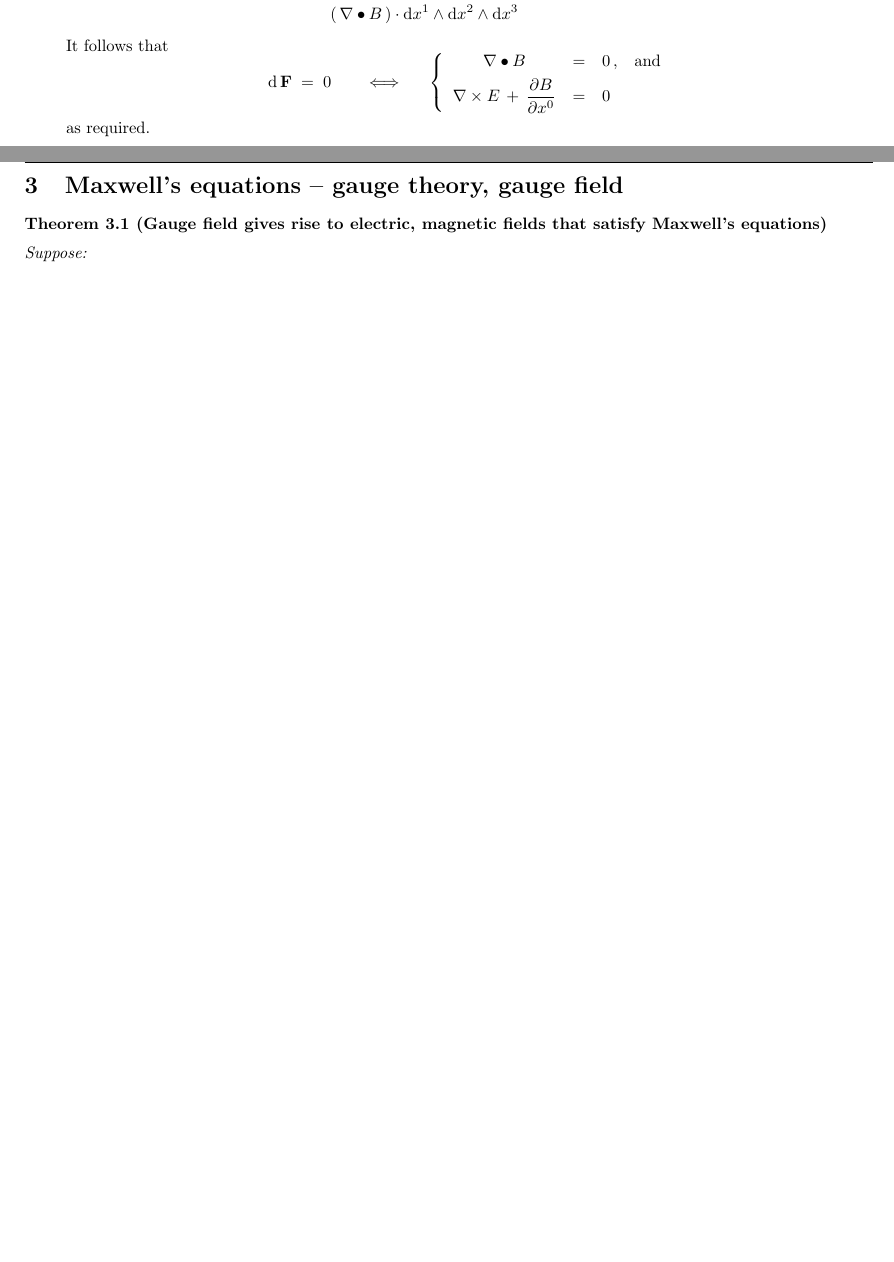
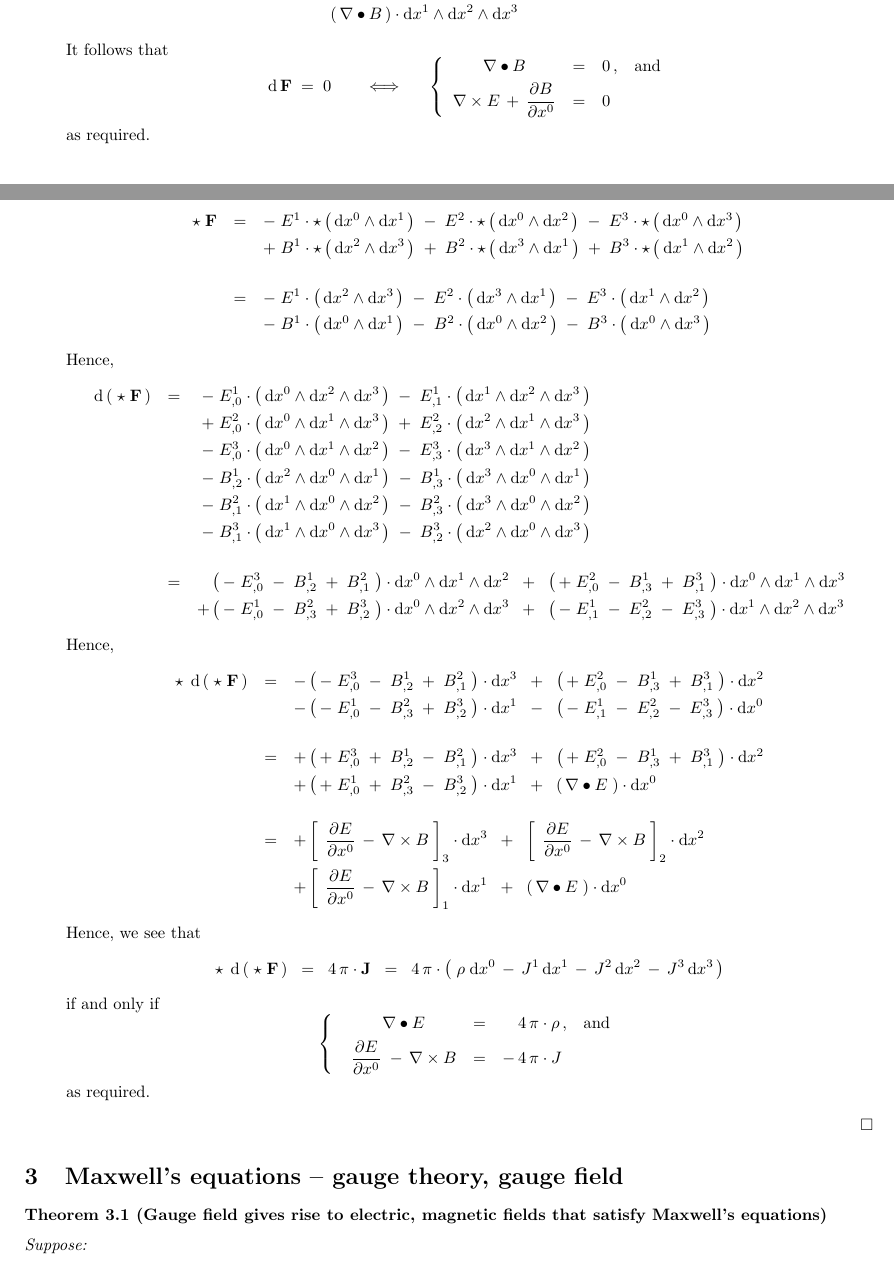
Before and after one commit to paradisepilot/mathematics, a LaTeX document (study-notes/mathematical-physics/electromagnetism/electromagnetism-studyNotes.tex, which reads study-notes/mathematical-physics/electromagnetism/z-Maxwells-equations-differential-forms.tex): two parts of pages 3 and 4 of 8 before the commit and two parts of pages 3 and 4 of 9 after it, joined at a grey line, cut so that both start at the same text, the shorter picture padded with empty space. Compiled offline with pdfLaTeX.

Commit message:
updated: z-Maxwells-equations-differential-forms.tex

```diff
--- a/study-notes/mathematical-physics/electromagnetism/z-Maxwells-equations-differential-forms.tex
+++ b/study-notes/mathematical-physics/electromagnetism/z-Maxwells-equations-differential-forms.tex
@@ -221,6 +221,168 @@ Then,
 	\end{equation*}
 	as required.
 \item
+	\begin{eqnarray*}
+	\star\;\mathbf{F}
+	& = &
+		  - \; E^{1} \cdot\star\left(\,\d x^{0} \wedge \d x^{1}\,\right)
+		\; - \; E^{2} \cdot\star\left(\,\d x^{0} \wedge \d x^{2}\,\right)
+		\; - \; E^{3} \cdot\star\left(\,\d x^{0} \wedge \d x^{3}\,\right)
+	\\
+	&&
+		  +\; B^{1} \cdot\star\left(\,\d x^{2} \wedge \d x^{3}\,\right)
+		\;+\; B^{2} \cdot\star\left(\,\d x^{3} \wedge \d x^{1}\,\right)
+		\;+\; B^{3} \cdot\star\left(\,\d x^{1} \wedge \d x^{2}\,\right)
+	\\ \\
+	& = &
+		   - \; E^{1} \cdot\left(\,\d x^{2} \wedge \d x^{3}\,\right)
+		\; - \; E^{2} \cdot\left(\,\d x^{3} \wedge \d x^{1}\,\right)
+		\; - \; E^{3} \cdot\left(\,\d x^{1} \wedge \d x^{2}\,\right)
+	\\
+	&&
+		  -\; B^{1} \cdot\left(\,\d x^{0} \wedge \d x^{1}\,\right)
+		\;-\; B^{2} \cdot\left(\,\d x^{0} \wedge \d x^{2}\,\right)
+		\;-\; B^{3} \cdot\left(\,\d x^{0} \wedge \d x^{3}\,\right)
+	\end{eqnarray*}
+	Hence,
+	\begin{eqnarray*}
+	\d\left(\;\star\;\mathbf{F}\,\right)
+	& = &
+		\; - \; E^{1}_{,0} \cdot\left(\,\d x^ {0} \wedge \d x^{2} \wedge \d x^{3}\,\right)
+		\; - \; E^{1}_{,1} \cdot\left(\,\d x^ {1} \wedge \d x^{2} \wedge \d x^{3}\,\right)
+	\\
+	&&
+		\; + \; E^{2}_{,0} \cdot\left(\,\d x^{0} \wedge \d x^{1} \wedge \d x^{3}\,\right)
+		\; + \; E^{2}_{,2} \cdot\left(\,\d x^{2} \wedge \d x^{1} \wedge \d x^{3}\,\right)
+	\\
+	&&
+		\; - \; E^{3}_{,0} \cdot\left(\,\d x^{0} \wedge \d x^{1} \wedge \d x^{2}\,\right)
+		\; - \; E^{3}_{,3} \cdot\left(\,\d x^{3} \wedge \d x^{1} \wedge \d x^{2}\,\right)
+	\\
+	&&
+		\; - \; B^{1}_{,2} \cdot\left(\,\d x^{2} \wedge \d x^{0} \wedge \d x^{1}\,\right)
+		\; - \; B^{1}_{,3} \cdot\left(\,\d x^{3} \wedge \d x^{0} \wedge \d x^{1}\,\right)
+	\\
+	&&
+		\; - \; B^{2}_{,1} \cdot\left(\,\d x^{1} \wedge \d x^{0} \wedge \d x^{2}\,\right)
+		\; - \; B^{2}_{,3} \cdot\left(\,\d x^{3} \wedge \d x^{0} \wedge \d x^{2}\,\right)
+	\\
+	&&
+		\; - \; B^{3}_{,1} \cdot\left(\,\d x^{1} \wedge \d x^{0} \wedge \d x^{3}\,\right)
+		\; - \; B^{3}_{,2} \cdot\left(\,\d x^{2} \wedge \d x^{0} \wedge \d x^{3}\,\right)
+	\\ \\
+	& = &
+		{\color{white}+}
+		\left(\,
+			   - \; E^{3}_{,0}
+			\; - \; B^{1}_{,2}
+			\; + \; B^{2}_{,1}
+			\;\right)
+			\cdot \d x^ {0} \wedge \d x^{1} \wedge \d x^{2}
+		\;\; + \;\;
+		\left(\,
+			   + \; E^{2}_{,0}
+			\; - \; B^{1}_{,3}
+			\; + \; B^{3}_{,1}
+			\;\right)
+			\cdot \d x^ {0} \wedge \d x^{1} \wedge \d x^{3}
+	\\
+	&&
+		+
+		\left(\,
+			   - \; E^{1}_{,0}
+			\; - \; B^{2}_{,3}
+			\; + \; B^{3}_{,2}
+			\;\right)
+			\cdot \d x^ {0} \wedge \d x^{2} \wedge \d x^{3}
+		\;\; + \;\;
+		\left(\,
+			- \; E^{1}_{,1}
+			\; - \; E^{2}_{,2}
+			\; - \; E^{3}_{,3}
+			\;\right)
+			\cdot \d x^ {1} \wedge \d x^{2} \wedge \d x^{3}
+	\end{eqnarray*}
+	Hence,
+	\begin{eqnarray*}
+	\star\;\,\d\left(\;\star\;\mathbf{F}\,\right)
+	& = &
+		-
+		\left(\,
+			   - \; E^{3}_{,0}
+			\; - \; B^{1}_{,2}
+			\; + \; B^{2}_{,1}
+			\;\right)
+			\cdot \d x^ {3}
+		\;\; + \;\;
+		\left(\,
+			   + \; E^{2}_{,0}
+			\; - \; B^{1}_{,3}
+			\; + \; B^{3}_{,1}
+			\;\right)
+			\cdot \d x^ {2}
+	\\
+	&&
+		-
+		\left(\,
+			   - \; E^{1}_{,0}
+			\; - \; B^{2}_{,3}
+			\; + \; B^{3}_{,2}
+			\;\right)
+			\cdot \d x^ {1}
+		\;\; - \;\;
+		\left(\,
+			- \; E^{1}_{,1}
+			\; - \; E^{2}_{,2}
+			\; - \; E^{3}_{,3}
+			\;\right)
+			\cdot \d x^ {0}
+	\\ \\
+	& = &
+		+
+		\left(\, + \; E^{3}_{,0} \; + \; B^{1}_{,2} \; - \; B^{2}_{,1} \;\right)
+			\cdot \d x^ {3}
+		\;\;+\;\;
+		\left(\, + \; E^{2}_{,0} \; - \; B^{1}_{,3} \; + \; B^{3}_{,1} \;\right)
+			\cdot \d x^ {2}
+	\\
+	&&
+		+ \left(\, + \; E^{1}_{,0} \; + \; B^{2}_{,3} \; - \; B^{3}_{,2} \;\right)
+			\cdot \d x^ {1}
+		\;\;+\;\;
+		\left(\, \nabla \bullet E \;\right) \cdot \d x^ {0}
+	\\ \\
+	& = &
+		+
+		\left[\;\, \dfrac{\partial E}{\partial x^{0}} \, - \, \nabla \times B \;\right]_{3}
+		\cdot \d x^ {3}
+		\;\;+\;\;
+		\left[\;\, \dfrac{\partial E}{\partial x^{0}} \, - \, \nabla \times B \;\right]_{2}
+		\cdot \d x^ {2}
+	\\
+	&&
+		+
+		\left[\;\, \dfrac{\partial E}{\partial x^{0}} \, - \, \nabla \times B \;\right]_{1}
+		\cdot \d x^ {1}
+		\;\;+\;\;
+		\left(\, \nabla \bullet E \;\right) \cdot \d x^ {0}
+	\end{eqnarray*}
+	Hence, we see that
+	\begin{equation*}
+	\star\;\,\d\left(\;\star\;\mathbf{F}\,\right)
+	\;\; = \;\;
+		4\,\pi\cdot \mathbf{J}
+	\;\; = \;\;
+		4\,\pi\cdot \left(\; \rho\;\d x^{0} \,-\, J^{1}\,\d x^{1} \,-\, J^{2}\,\d x^{2} \,-\, J^{3}\,\d x^{3} \,\right)
+	\end{equation*}
+	if and only if
+	\begin{equation*}
+	\left\{\;\;\begin{array}{cclc}
+	\nabla \bullet E & = & {\color{white}-}\,4\,\pi\cdot\rho\,, & \textnormal{and}
+	\\
+	\overset{{\color{white}.}}{\dfrac{\partial E}{\partial x^{0}}} \;-\, \nabla \times B & = & -\,4\,\pi \cdot J
+	\end{array}\right.
+	\end{equation*}
+	as required.
 \end{enumerate}
 \qed
 
```
